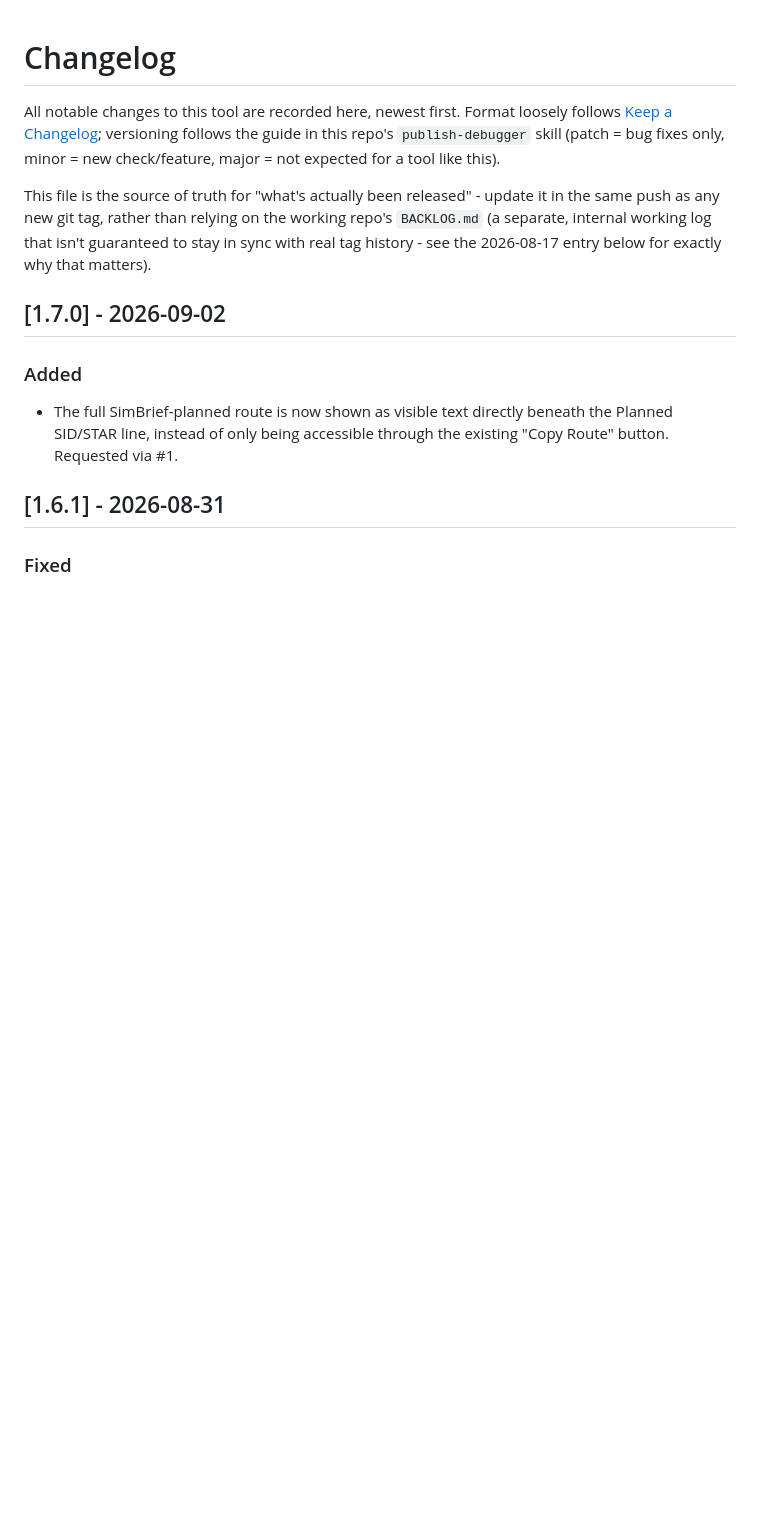
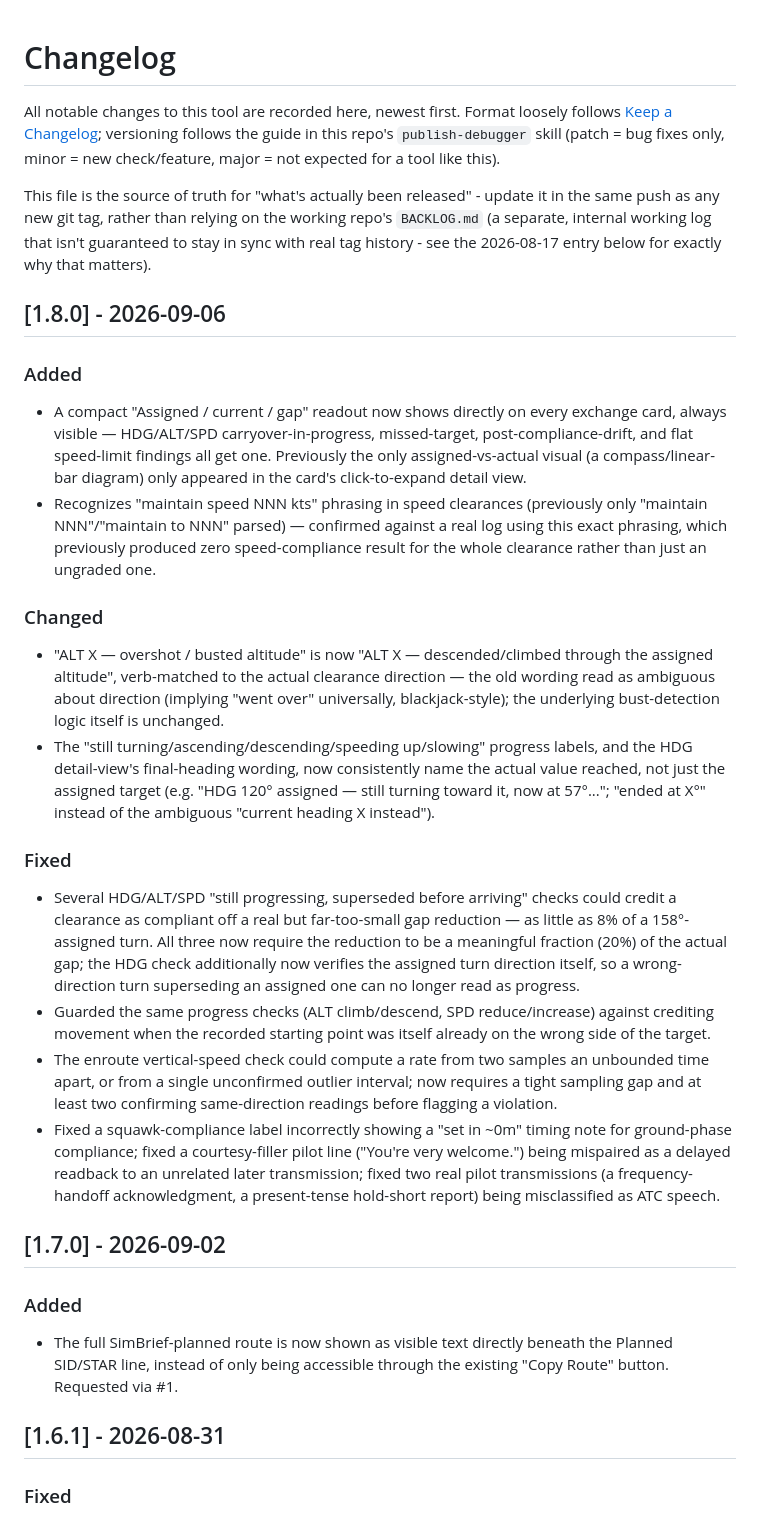
Before and after one commit to Michuru/atc-compliance-debugger, a Markdown page: CHANGELOG.md, the part around the change. Drawn GitHub-style; blank space fills up the shorter version.

Commit message:
Add CHANGELOG entry for v1.8.0
Co-Authored-By: Claude Sonnet 5 <noreply@anthropic.com>
Claude-Session: https://claude.ai/code/session_01UZoSuHq9VqVAjnmwjC9meC

```diff
--- a/CHANGELOG.md
+++ b/CHANGELOG.md
@@ -3,6 +3,22 @@
 All notable changes to this tool are recorded here, newest first. Format loosely follows [Keep a Changelog](https://keepachangelog.com/); versioning follows the guide in this repo's `publish-debugger` skill (patch = bug fixes only, minor = new check/feature, major = not expected for a tool like this).
 
 This file is the source of truth for "what's actually been released" - update it in the same push as any new git tag, rather than relying on the working repo's `BACKLOG.md` (a separate, internal working log that isn't guaranteed to stay in sync with real tag history - see the 2026-08-17 entry below for exactly why that matters).
+
+## [1.8.0] - 2026-09-06
+
+### Added
+- A compact "Assigned / current / gap" readout now shows directly on every exchange card, always visible — HDG/ALT/SPD carryover-in-progress, missed-target, post-compliance-drift, and flat speed-limit findings all get one. Previously the only assigned-vs-actual visual (a compass/linear-bar diagram) only appeared in the card's click-to-expand detail view.
+- Recognizes "maintain speed NNN kts" phrasing in speed clearances (previously only "maintain NNN"/"maintain to NNN" parsed) — confirmed against a real log using this exact phrasing, which previously produced zero speed-compliance result for the whole clearance rather than just an ungraded one.
+
+### Changed
+- "ALT X — overshot / busted altitude" is now "ALT X — descended/climbed through the assigned altitude", verb-matched to the actual clearance direction — the old wording read as ambiguous about direction (implying "went over" universally, blackjack-style); the underlying bust-detection logic itself is unchanged.
+- The "still turning/ascending/descending/speeding up/slowing" progress labels, and the HDG detail-view's final-heading wording, now consistently name the actual value reached, not just the assigned target (e.g. "HDG 120° assigned — still turning toward it, now at 57°..."; "ended at X°" instead of the ambiguous "current heading X instead").
+
+### Fixed
+- Several HDG/ALT/SPD "still progressing, superseded before arriving" checks could credit a clearance as compliant off a real but far-too-small gap reduction — as little as 8% of a 158°-assigned turn. All three now require the reduction to be a meaningful fraction (20%) of the actual gap; the HDG check additionally now verifies the assigned turn direction itself, so a wrong-direction turn superseding an assigned one can no longer read as progress.
+- Guarded the same progress checks (ALT climb/descend, SPD reduce/increase) against crediting movement when the recorded starting point was itself already on the wrong side of the target.
+- The enroute vertical-speed check could compute a rate from two samples an unbounded time apart, or from a single unconfirmed outlier interval; now requires a tight sampling gap and at least two confirming same-direction readings before flagging a violation.
+- Fixed a squawk-compliance label incorrectly showing a "set in ~0m" timing note for ground-phase compliance; fixed a courtesy-filler pilot line ("You're very welcome.") being mispaired as a delayed readback to an unrelated later transmission; fixed two real pilot transmissions (a frequency-handoff acknowledgment, a present-tense hold-short report) being misclassified as ATC speech.
 
 ## [1.7.0] - 2026-09-02
 
```
